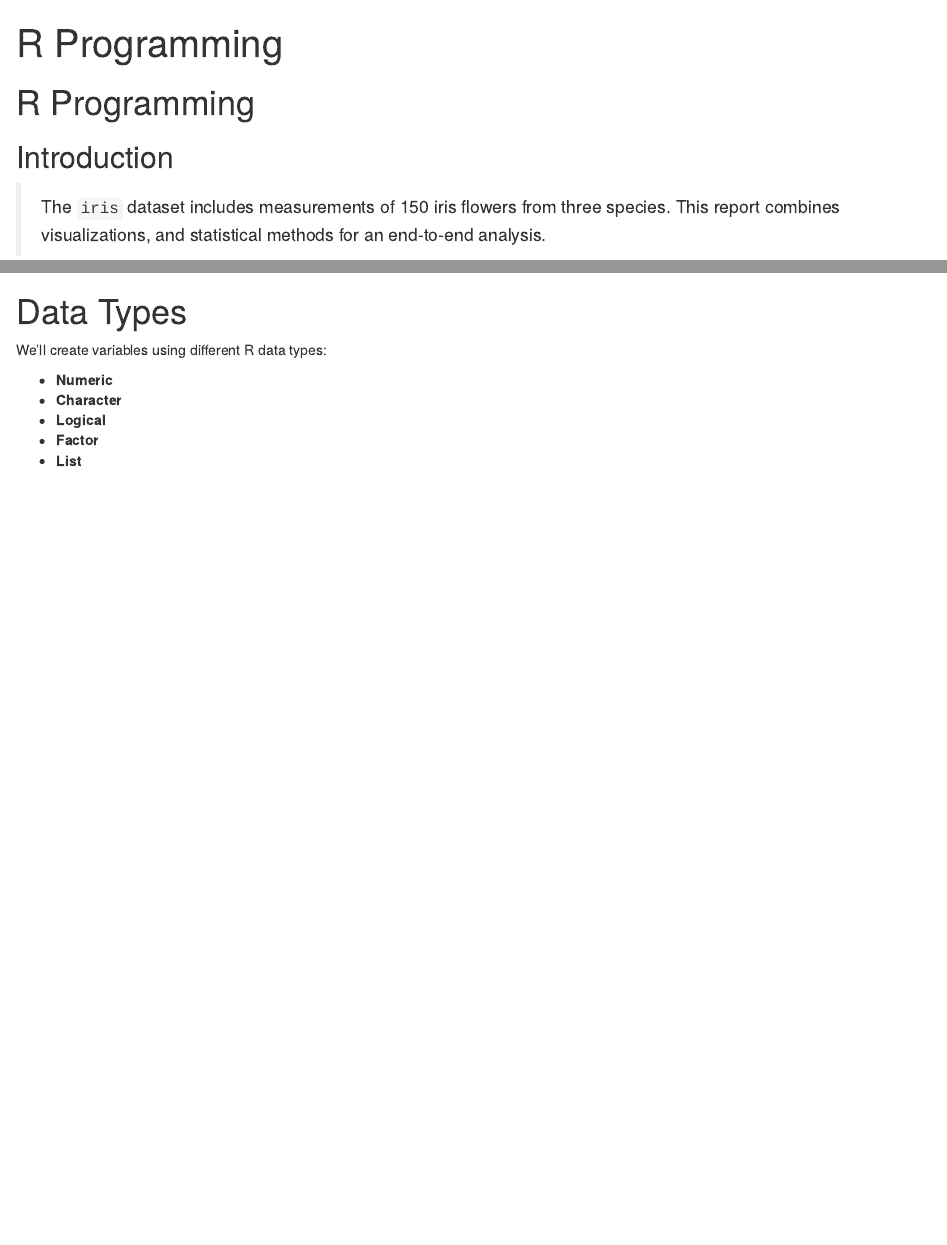
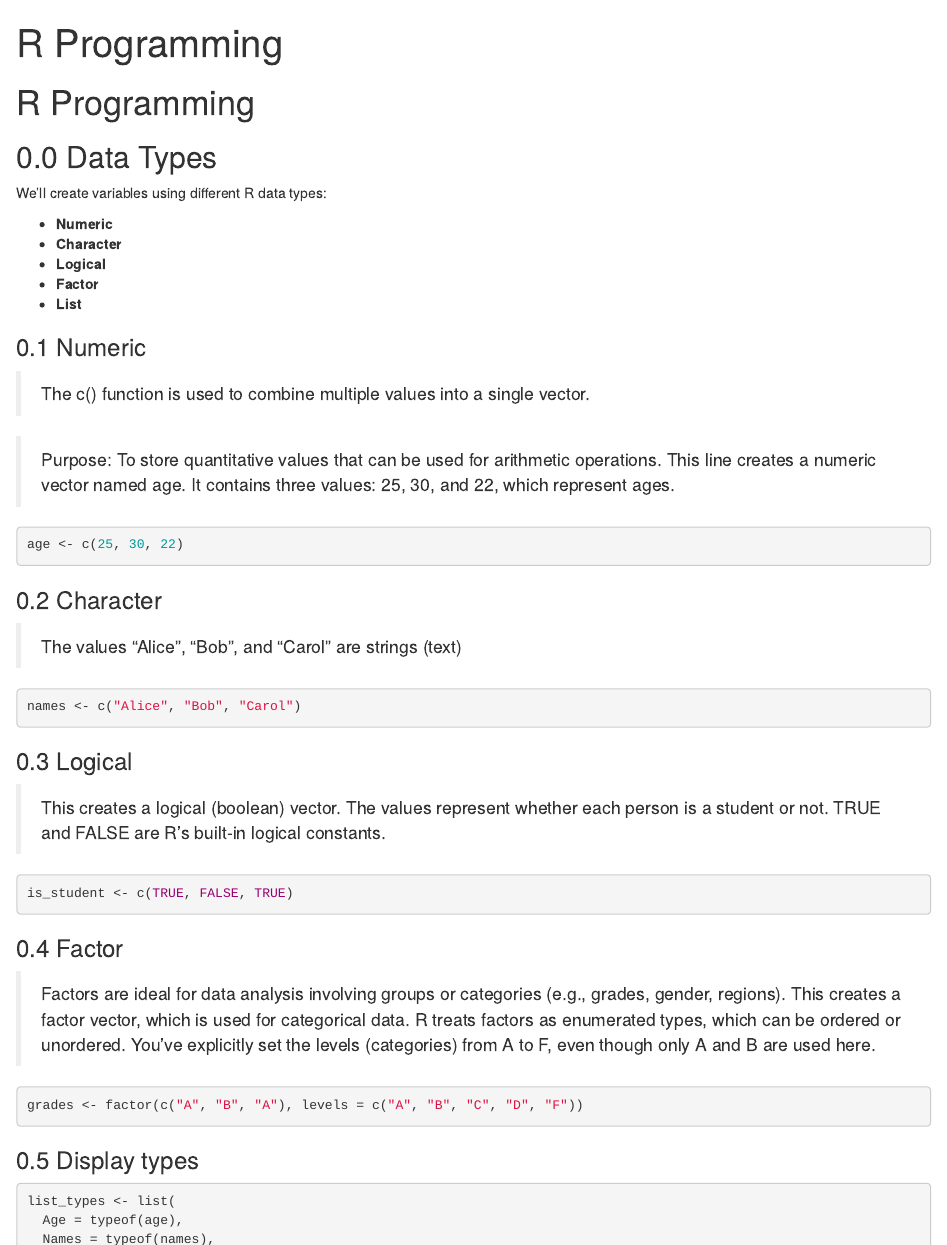
Before and after one commit to DivineProjects/R-Programming, an R Markdown document (rprogramming.Rmd): the page in a window 1100 px wide, from its top, and a second part further down, joined at a grey line. Rendered offline with R 4.5, knitr and Pandoc, with nearby package versions; the code chunks are not run, so their results and figures are left out.

Commit message:
Update rprogramming.Rmd

````diff
--- a/rprogramming.Rmd
+++ b/rprogramming.Rmd
@@ -10,4 +10,84 @@
 
 # R Programming
 
-## Introduction
+## 0.0 Data Types
+
+We'll create variables using different R data types:
+
+- **Numeric**
+- **Character**
+- **Logical**
+- **Factor**
+- **List**
+
+
+### 0.1 Numeric
+> The c() function is used to combine multiple values into a single vector.
+
+> Purpose: To store quantitative values that can be used for arithmetic operations.
+This line creates a numeric vector named age.
+It contains three values: 25, 30, and 22, which represent ages.
+
+```{r}
+age <- c(25, 30, 22)
+```
+
+### 0.2 Character
+> The values "Alice", "Bob", and "Carol" are strings (text)
+
+```{r}
+names <- c("Alice", "Bob", "Carol")
+```
+
+
+### 0.3 Logical
+> This creates a logical (boolean) vector.
+The values represent whether each person is a student or not.
+TRUE and FALSE are R’s built-in logical constants.
+
+```{r}
+is_student <- c(TRUE, FALSE, TRUE)
+```
+
+### 0.4 Factor
+> Factors are ideal for data analysis involving groups or categories (e.g., grades, gender, regions).
+This creates a factor vector, which is used for categorical data.
+> R treats factors as enumerated types, which can be ordered or unordered.
+> You’ve explicitly set the levels (categories) from A to F, even though only A and B are used here.
+
+```{r}
+grades <- factor(c("A", "B", "A"), levels = c("A", "B", "C", "D", "F"))
+```
+
+### 0.5 Display types
+```{r}
+list_types <- list(
+  Age = typeof(age),
+  Names = typeof(names),
+  StudentStatus = typeof(is_student),
+  Grades = typeof(grades)
+)
+
+list_types
+```
+
+```{r}
+students_df <- data.frame(
+  Name = names,
+  Age = age,
+  Student = is_student,
+  Grade = grades,
+  stringsAsFactors = FALSE
+)
+
+```
+
+
+### 0.6 Show the data frame
+```{r}
+knitr::kable(students_df, caption = "Student Information Data Frame")
+
+info_list <- list(
+  Names = names,
+  Ages = age,
+  Status = is_student
@@ -388,6 +488,3 @@
 ```
 
 
-# Data Types
-
-We'll create variables using different R data types:
````
Also changed, not shown: rprogramming.Rmd (80 more changed lines).
